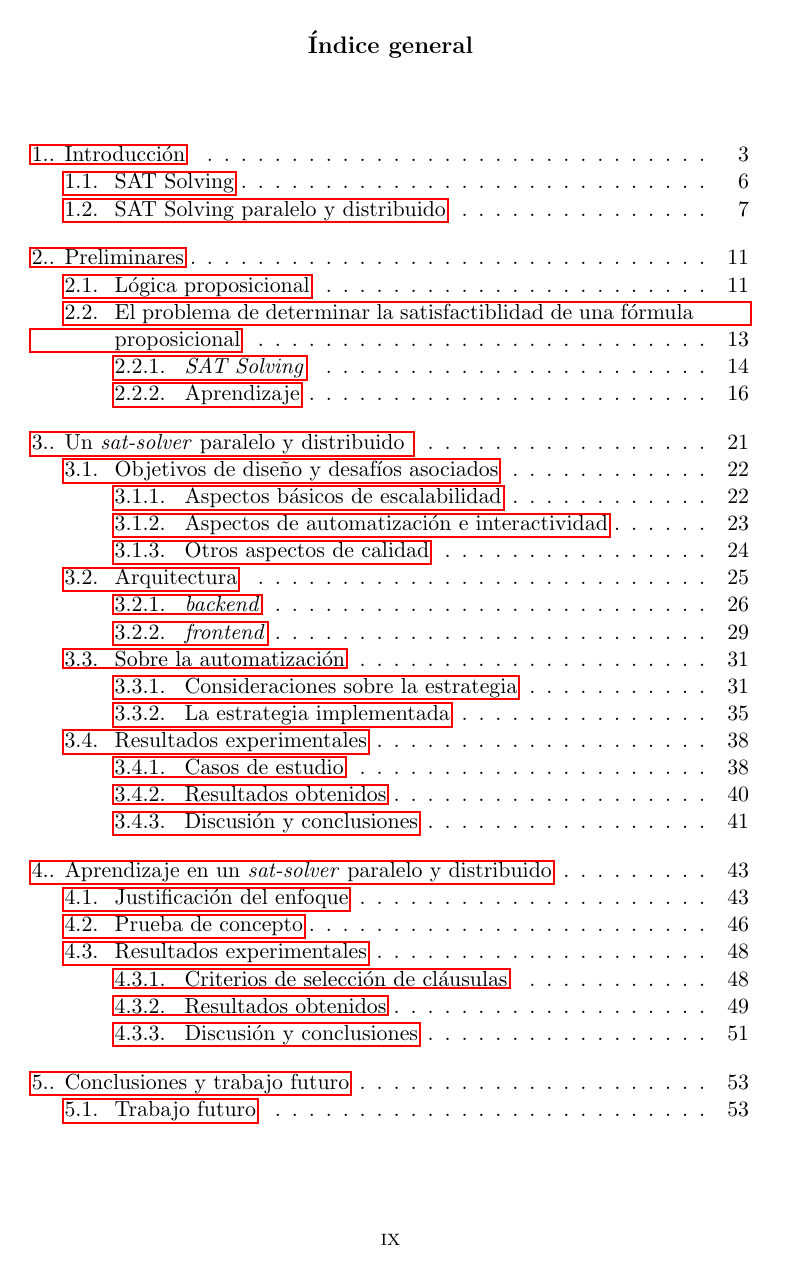
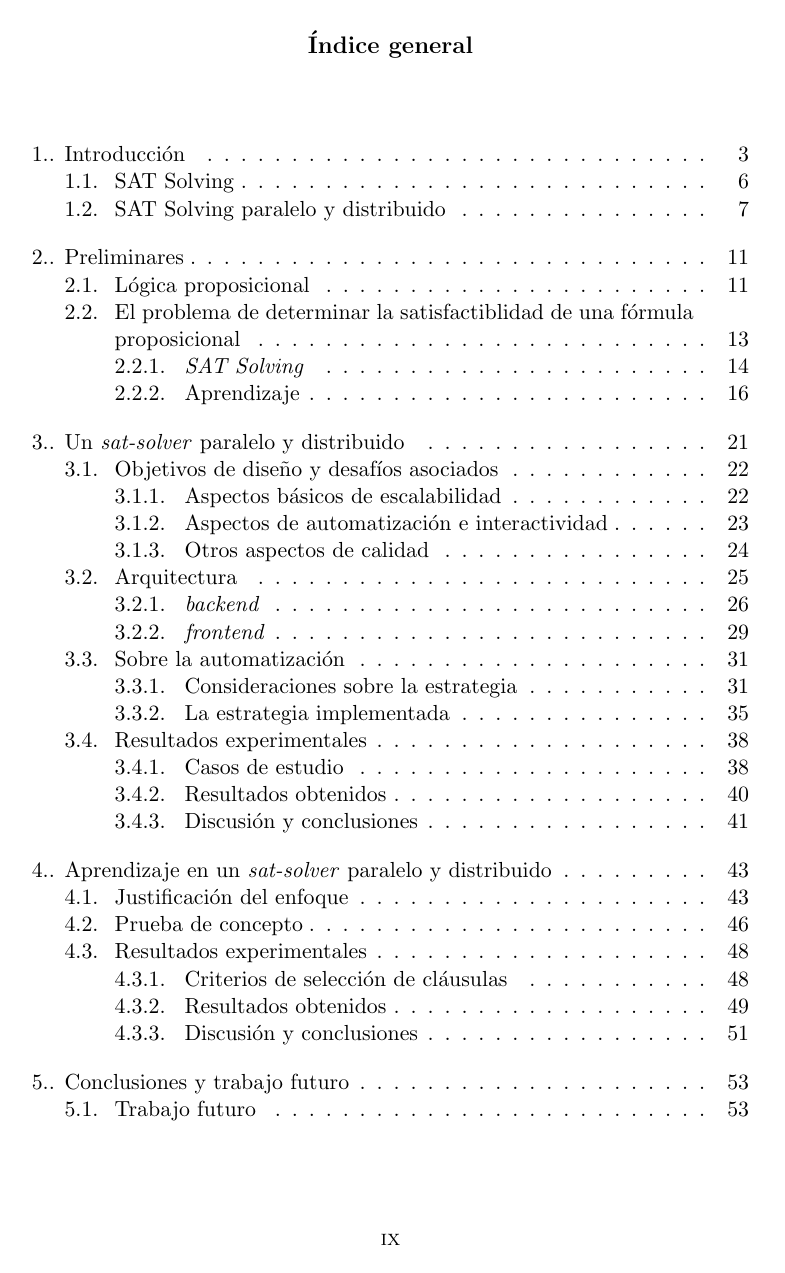
Before and after one commit to ivissani/rfm, a LaTeX thesis (tesis/tesis.tex): page 11 of 70. Compiled offline with pdfLaTeX.

Commit message:
eliminados los paquetes que hacían que LatexTools lime (ya que, además, no se usaban)

```diff
--- a/tesis/tesis.tex
+++ b/tesis/tesis.tex
@@ -19,8 +19,8 @@
 \usepackage{titlesec}
 \usepackage{color, colortbl}
 \usepackage{amsmath}
-\usepackage{rotating}
-\usepackage{hyperref}
+% \usepackage{rotating}
+% \usepackage{hyperref}
 
 \titleformat*{\subsubsection}{\bfseries}
 % \usepackage[disable]{todonotes}
```
